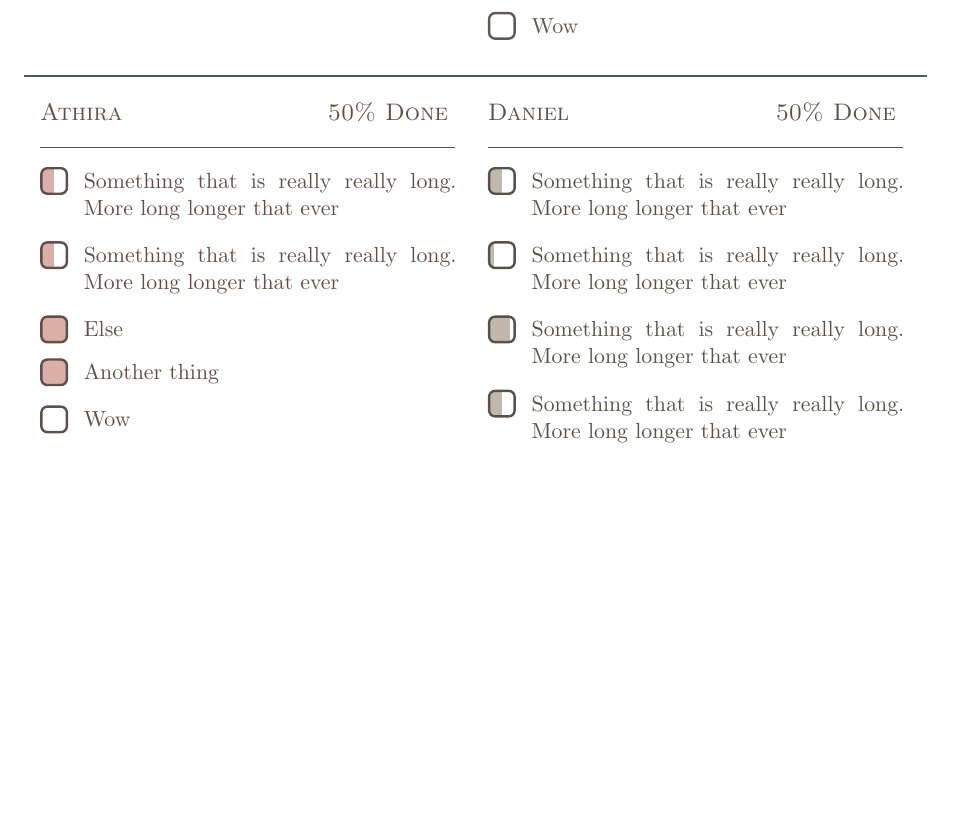
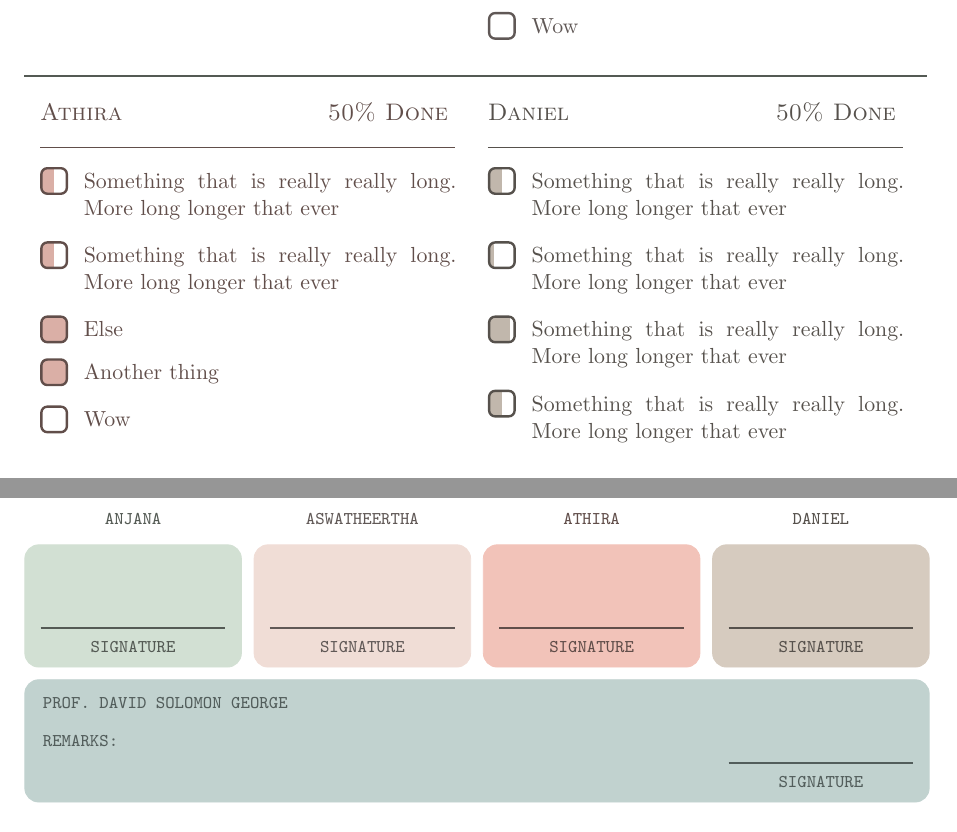
Before and after one commit to thepenguinn/seed-incubator-major, a LaTeX document (weekly/templete/weekly.tex, which reads weekly/templete/preamble.tex): part of page 2 of 2 before the commit and two parts of pages 2 and 3 of 3 after it, the two joined at a grey line, cut so that both start at the same text, the shorter picture padded with empty space. Compiled offline with pdfLaTeX.

Commit message:
weekly: added signature
TODO: it is not centered properly, fix it.

```diff
--- a/weekly/templete/preamble.tex
+++ b/weekly/templete/preamble.tex
@@ -50,6 +50,9 @@
 
 \colorlet{colorNonSun}{white!15!colorPastelGreen}
 \colorlet{colorNonSunDark}{black!30!colorNonSun}
+
+\colorlet{colorGuideSign}{white!30!colorNonSun}
+\colorlet{colorGuideSignDark}{black!30!colorNonSunDark}
 
 \colorlet{colorSun}{colorLightRed}
 \colorlet{colorSunDark}{black!30!colorSun}
```
Also changed, not shown: weekly/templete/signature.tex (added, +216 -0 lines), weekly/templete/weekly.tex (+9 -0 lines).
